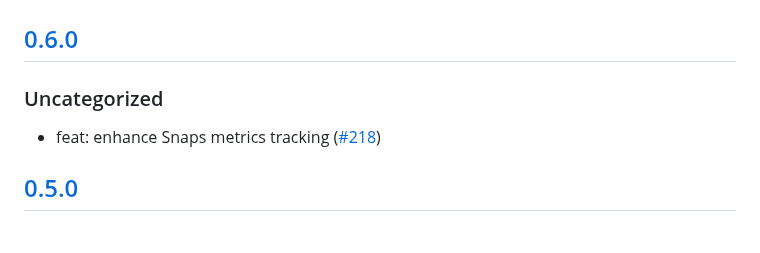
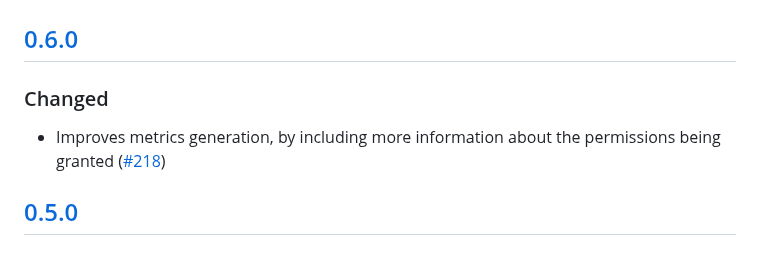
Before and after one commit to MetaMask/snap-7715-permissions, a Markdown page: packages/gator-permissions-snap/CHANGELOG.md, the part around the change. GitHub-like rendering.

Commit message:
Update changelog

```diff
--- a/packages/gator-permissions-snap/CHANGELOG.md
+++ b/packages/gator-permissions-snap/CHANGELOG.md
@@ -9,9 +9,9 @@ and this project adheres to [Semantic Versioning](https://semver.org/spec/v2.0.0
 
 ## [0.6.0]
 
-### Uncategorized
+### Changed
 
-- feat: enhance Snaps metrics tracking ([#218](https://github.com/MetaMask/snap-7715-permissions/pull/218))
+- Improves metrics generation, by including more information about the permissions being granted ([#218](https://github.com/MetaMask/snap-7715-permissions/pull/218))
 
 ## [0.5.0]
 
```
